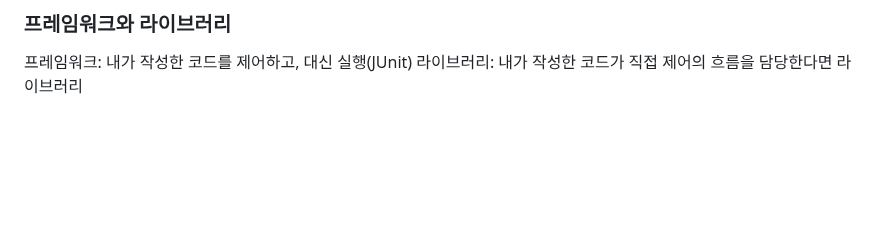
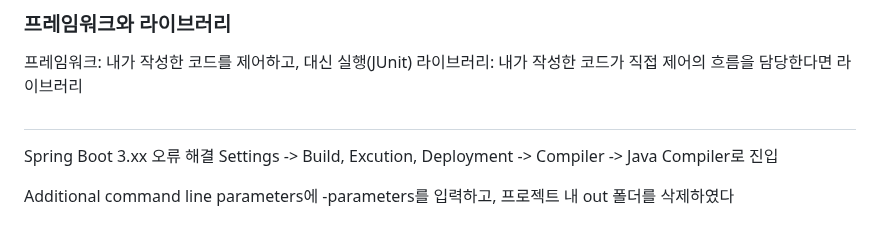
Before and after one commit to Montag-Yuseop/TIL, a Markdown page: 스프링_핵심원리/학습.md, the part around the change. Rendered like a GitHub page; blank space fills up the shorter version.

Commit message:
:memo: docs: 컴파일러 파라미터 오류 해결

```diff
--- a/스프링_핵심원리/학습.md
+++ b/스프링_핵심원리/학습.md
@@ -198,3 +198,10 @@ public class MemberService {
 
 프레임워크: 내가 작성한 코드를 제어하고, 대신 실행(JUnit)
 라이브러리: 내가 작성한 코드가 직접 제어의 흐름을 담당한다면 라이브러리
+
+##
+
+Spring Boot 3.xx 오류 해결</br>
+Settings -> Build, Excution, Deployment -> Compiler -> Java Compiler로 진입</br>
+
+Additional command line parameters에 -parameters를 입력하고, 프로젝트 내 out 폴더를 삭제하였다
```
